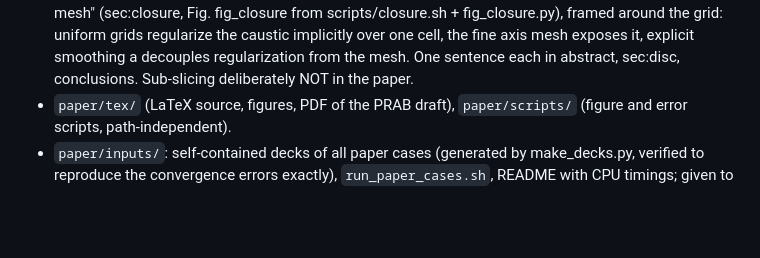
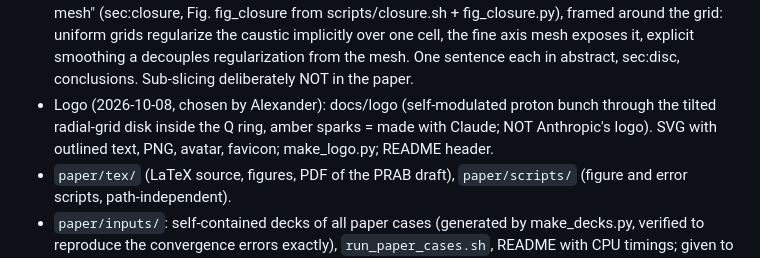
Before and after one commit to AlexMPukhov/QSRZ3D, a Markdown page: CLAUDE.md, the part around the change. GitHub-like rendering; blank space fills up the shorter version.

Commit message:
CLAUDE.md: logo
Co-Authored-By: Claude Opus 5.5 <noreply@anthropic.com>
Claude-Session: https://claude.ai/code/session_01AeQLn9cqJTqNmBAPhivFio

```diff
--- a/CLAUDE.md
+++ b/CLAUDE.md
@@ -133,6 +133,9 @@ Done and validated (README §7, `validation/reference_full.txt`):
   around the grid: uniform grids regularize the caustic implicitly over one cell, the fine axis
   mesh exposes it, explicit smoothing a decouples regularization from the mesh. One sentence each
   in abstract, sec:disc, conclusions. Sub-slicing deliberately NOT in the paper.
+- Logo (2026-10-08, chosen by Alexander): docs/logo (self-modulated proton bunch through the
+  tilted radial-grid disk inside the Q ring, amber sparks = made with Claude; NOT Anthropic's
+  logo). SVG with outlined text, PNG, avatar, favicon; make_logo.py; README header.
 - `paper/tex/` (LaTeX source, figures, PDF of the PRAB draft), `paper/scripts/` (figure and
   error scripts, path-independent).
 - `paper/inputs/`: self-contained decks of all paper cases (generated by make_decks.py,
```
